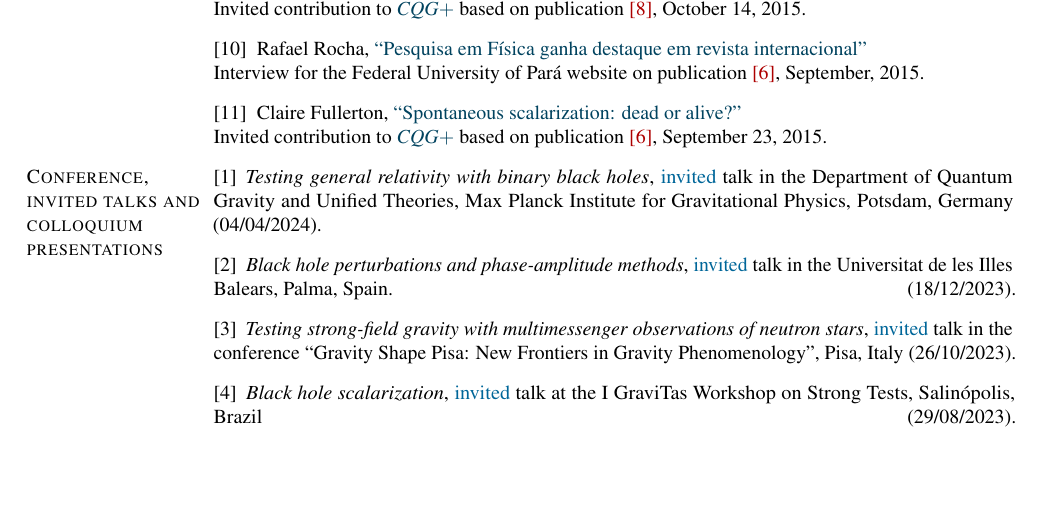
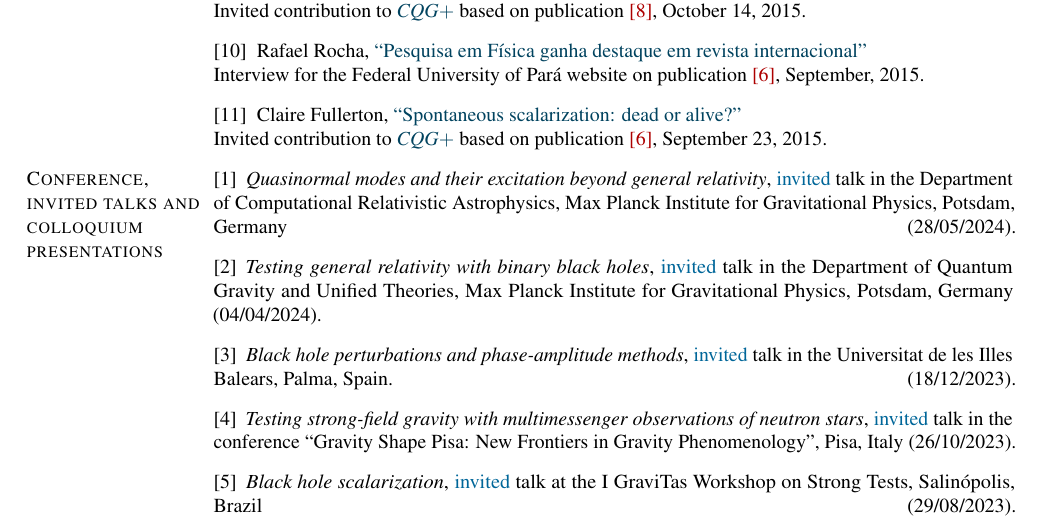
Before and after one commit to hosilva/hosilvacv, a LaTeX CV (cv_hector.tex): part of page 6 of 13, cut so that both start at the same text, the shorter picture padded with empty space. Compiled offline with pdfLaTeX.

Commit message:
qnm seminar for cra dept.

```diff
--- a/cv_hector.tex
+++ b/cv_hector.tex
@@ -1004,6 +1004,10 @@ Some of my work has been featured in media and press:
 
 \restartlist{bibenum}
 \begin{bibenum}
+    \item \emph{Quasinormal modes and their excitation beyond general relativity},
+    \invited{} talk in the Department of Computational Relativistic Astrophysics, Max Planck Institute for Gravitational Physics, Potsdam, Germany
+    \hfill (28/05/2024).
+
     \item \emph{Testing general relativity with binary black holes},
     \invited{} talk in the Department of Quantum Gravity and Unified Theories, Max Planck Institute for Gravitational Physics, Potsdam, Germany
     \hfill (04/04/2024).
```
